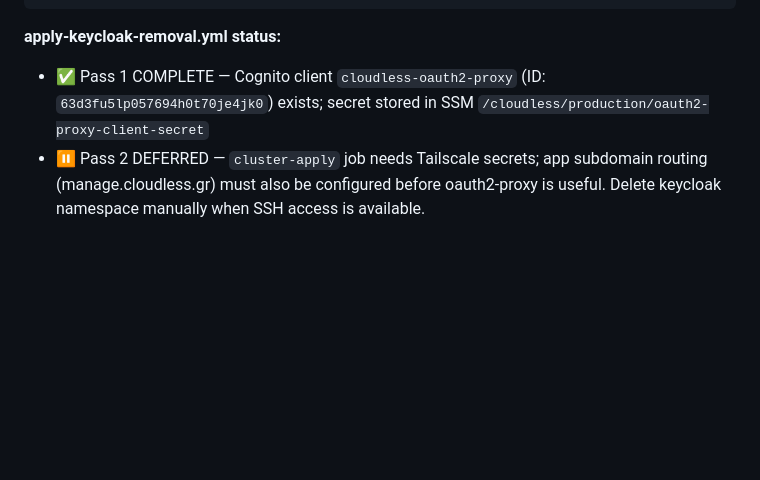
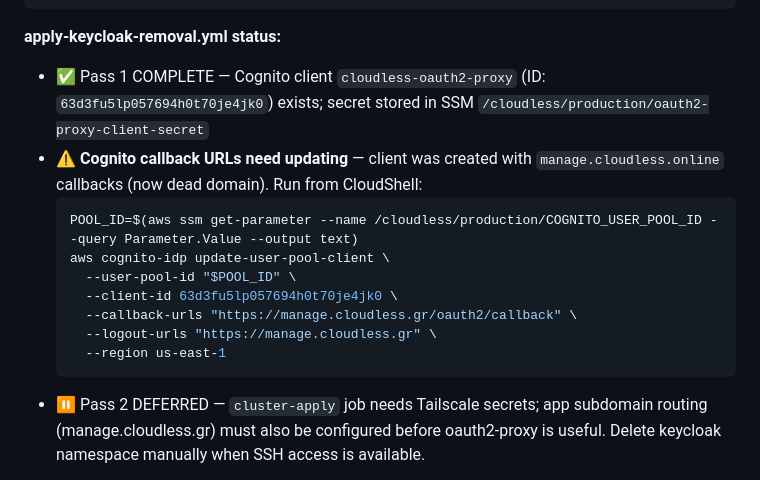
Before and after one commit to Themis128/omv-ha, a Markdown page: CLAUDE.md, the part around the change. GitHub-like rendering; blank space fills up the shorter version.

Commit message:
docs(CLAUDE.md): add Cognito callback URL fix for manage.cloudless.gr
The cloudless-oauth2-proxy Cognito client (63d3fu5lp057694h0t70je4jk0)
was created with manage.cloudless.online callback URLs. Documents the
CloudShell command to update callbacks to manage.cloudless.gr.

https://claude.ai/code/session_01VyK2zoiEmYpUFFi3riTSQu

````diff
--- a/CLAUDE.md
+++ b/CLAUDE.md
@@ -84,6 +84,16 @@ bash k8s/ha/scripts/grant-iam-all.sh   # CloudShell-compatible (no --profile nee
 
 **apply-keycloak-removal.yml status:**
 - ✅ Pass 1 COMPLETE — Cognito client `cloudless-oauth2-proxy` (ID: `63d3fu5lp057694h0t70je4jk0`) exists; secret stored in SSM `/cloudless/production/oauth2-proxy-client-secret`
+- ⚠️ **Cognito callback URLs need updating** — client was created with `manage.cloudless.online` callbacks (now dead domain). Run from CloudShell:
+  ```bash
+  POOL_ID=$(aws ssm get-parameter --name /cloudless/production/COGNITO_USER_POOL_ID --query Parameter.Value --output text)
+  aws cognito-idp update-user-pool-client \
+    --user-pool-id "$POOL_ID" \
+    --client-id 63d3fu5lp057694h0t70je4jk0 \
+    --callback-urls "https://manage.cloudless.gr/oauth2/callback" \
+    --logout-urls "https://manage.cloudless.gr" \
+    --region us-east-1
+  ```
 - ⏸ Pass 2 DEFERRED — `cluster-apply` job needs Tailscale secrets; app subdomain routing (manage.cloudless.gr) must also be configured before oauth2-proxy is useful. Delete keycloak namespace manually when SSH access is available.
 
 **Credential rotation — trigger via GitHub Actions UI (Actions tab → Run workflow):**
````
